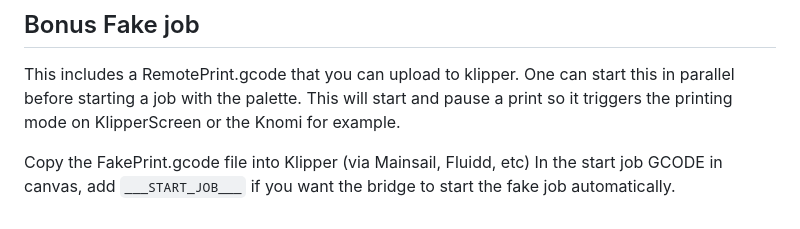
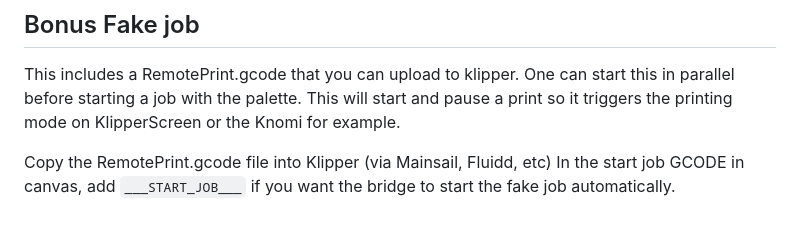
Before and after one commit to shishu94/Klipperotchy, a Markdown page: tools/serial_moonraker_bridge/README.md, the part around the change. Drawn GitHub-style.

```diff
--- a/tools/serial_moonraker_bridge/README.md
+++ b/tools/serial_moonraker_bridge/README.md
@@ -129,5 +129,5 @@ This will start the bridge and keep it running. Of course replace the Xs with th
 ## Bonus Fake job
 This includes a RemotePrint.gcode that you can upload to klipper. One can start this in parallel before starting a job with the palette. This will start and pause a print so it triggers the printing mode on KlipperScreen or the Knomi for example.
 
-Copy the FakePrint.gcode file into Klipper (via Mainsail, Fluidd, etc)
+Copy the RemotePrint.gcode file into Klipper (via Mainsail, Fluidd, etc)
 In the start job GCODE in canvas, add `___START_JOB___` if you want the bridge to start the fake job automatically.
```
